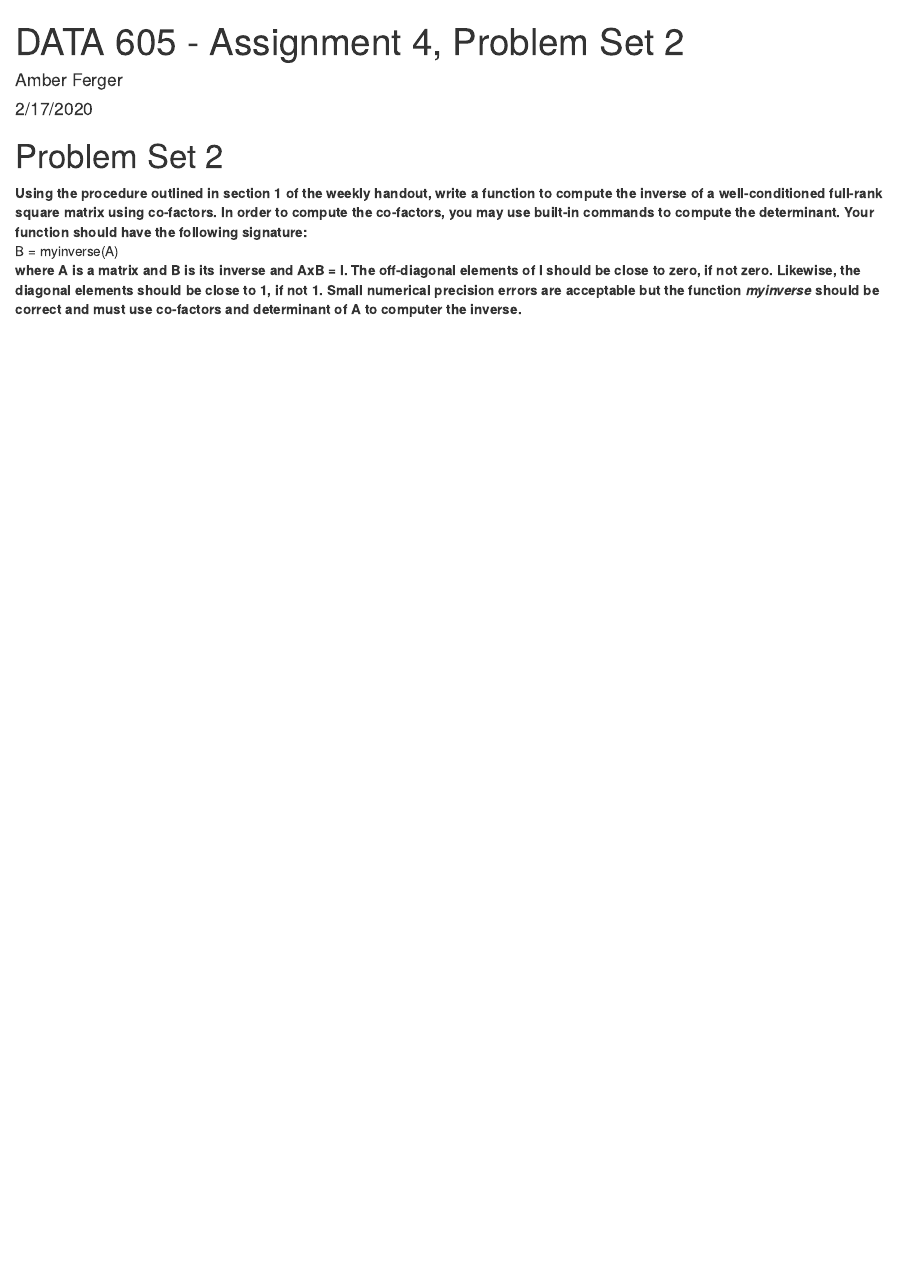
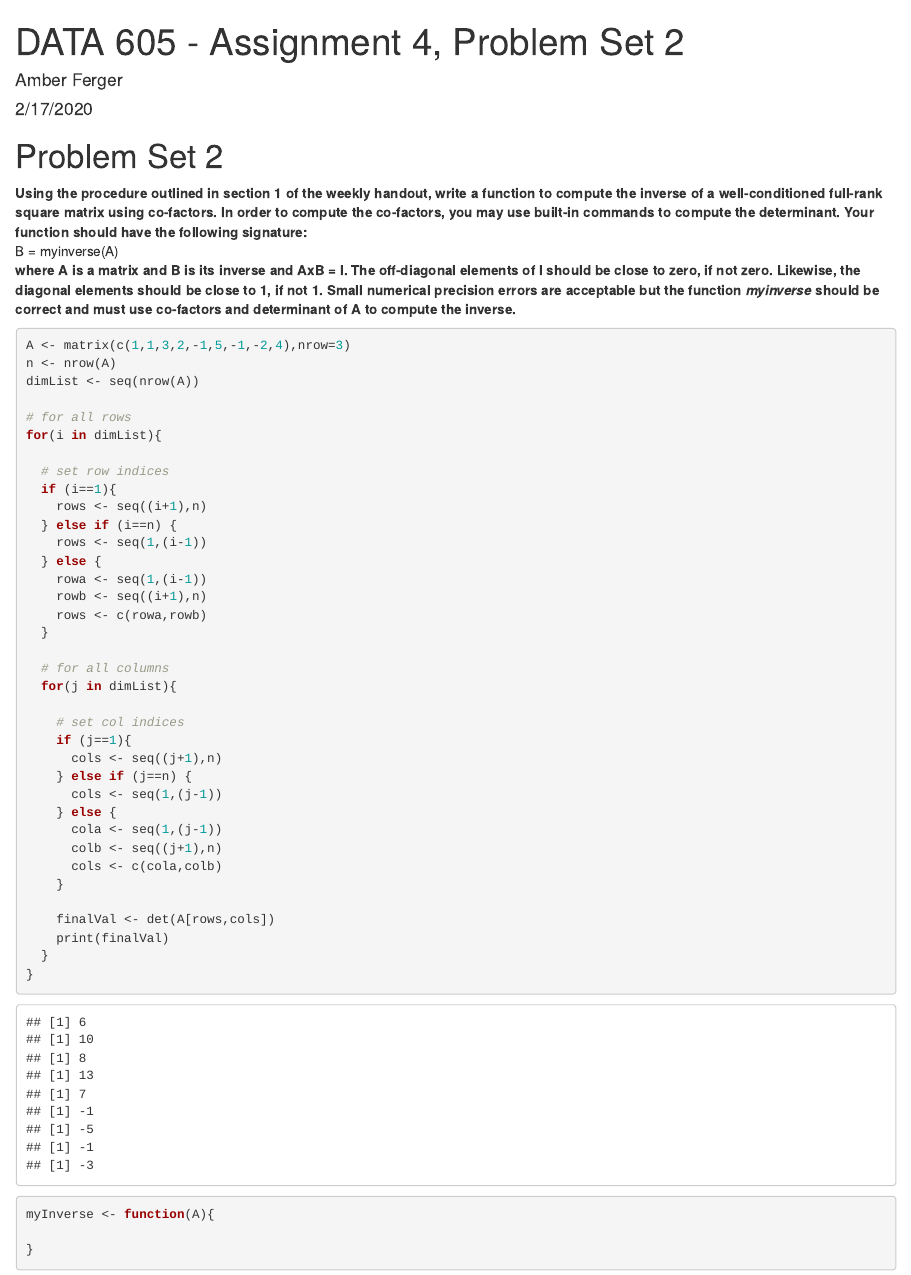
Before and after one commit to amberferger/DATA605_Homework, an R Markdown document (AFerger_Assignment4_PS2.Rmd): the page in a window 1100 px wide, from its top. Rendered offline with R 4.5, knitr and Pandoc, with nearby package versions.

Commit message:
Add files via upload

````diff
--- a/AFerger_Assignment4_PS2.Rmd
+++ b/AFerger_Assignment4_PS2.Rmd
@@ -8,4 +8,49 @@ output: html_document
 # Problem Set 2
 **Using the procedure outlined in section 1 of the weekly handout, write a function to compute the inverse of a well-conditioned full-rank square matrix using co-factors. In order to compute the co-factors,  you may use built-in commands to compute the determinant. Your function should have the following signature: **
 B = myinverse(A)
-**where A is a matrix and B is its inverse and AxB = I. The off-diagonal elements of I should be close to zero, if not zero. Likewise, the diagonal elements should be close to 1, if not 1. Small numerical precision errors are acceptable but the function *myinverse* should be correct and must use co-factors and determinant of A to computer the inverse.**
+**where A is a matrix and B is its inverse and AxB = I. The off-diagonal elements of I should be close to zero, if not zero. Likewise, the diagonal elements should be close to 1, if not 1. Small numerical precision errors are acceptable but the function *myinverse* should be correct and must use co-factors and determinant of A to compute the inverse.**
+
+``` {r}
+
+A <- matrix(c(1,1,3,2,-1,5,-1,-2,4),nrow=3)
+n <- nrow(A)
+dimList <- seq(nrow(A))
+
+# for all rows
+for(i in dimList){
+
+  # set row indices
+  if (i==1){
+    rows <- seq((i+1),n)
+  } else if (i==n) {
+    rows <- seq(1,(i-1))
+  } else {
+    rowa <- seq(1,(i-1))
+    rowb <- seq((i+1),n)
+    rows <- c(rowa,rowb)
+  }
+
+  # for all columns
+  for(j in dimList){
+
+    # set col indices
+    if (j==1){
+      cols <- seq((j+1),n)
+    } else if (j==n) {
+      cols <- seq(1,(j-1))
+    } else {
+      cola <- seq(1,(j-1))
+      colb <- seq((j+1),n)
+      cols <- c(cola,colb)
+    }
+
+    finalVal <- det(A[rows,cols])
+    print(finalVal)
+  }
+}
+
+myInverse <- function(A){
+
+}
+
+```
````
